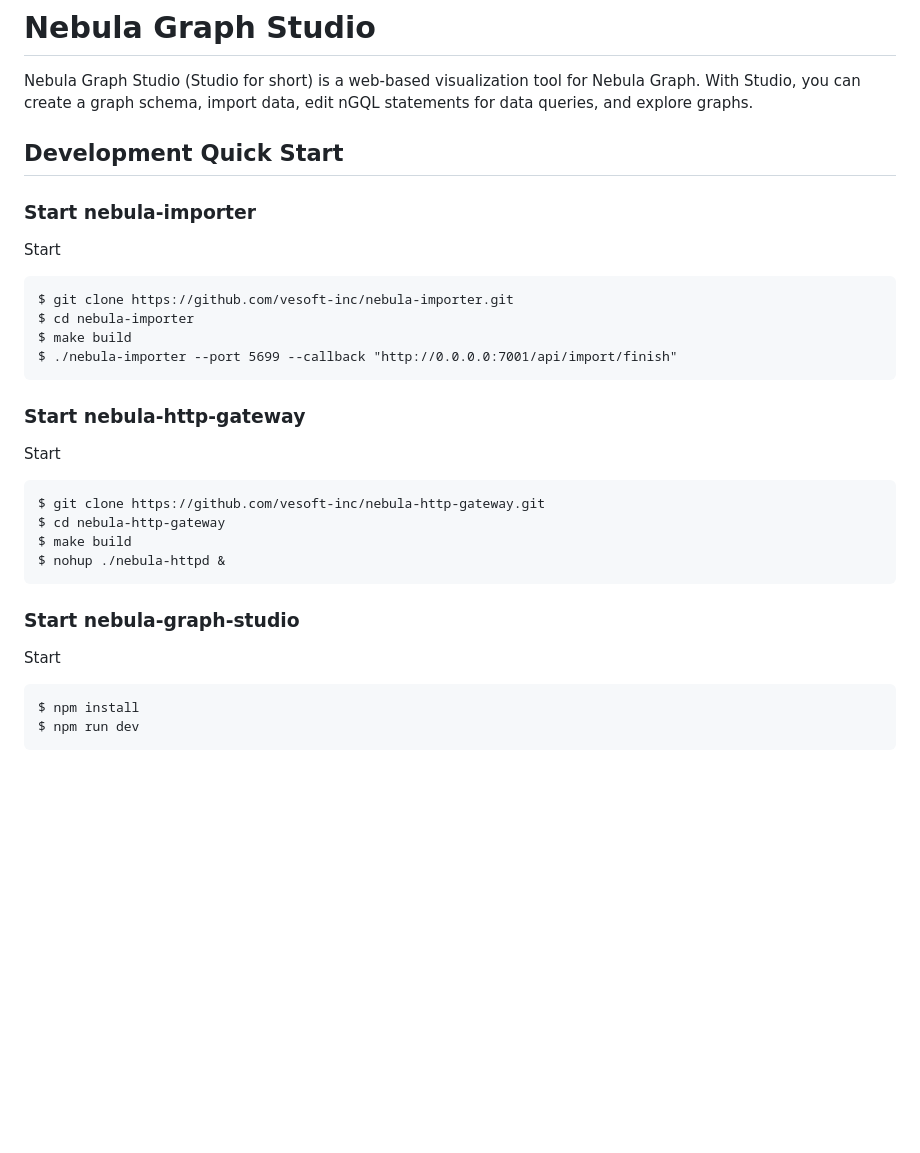
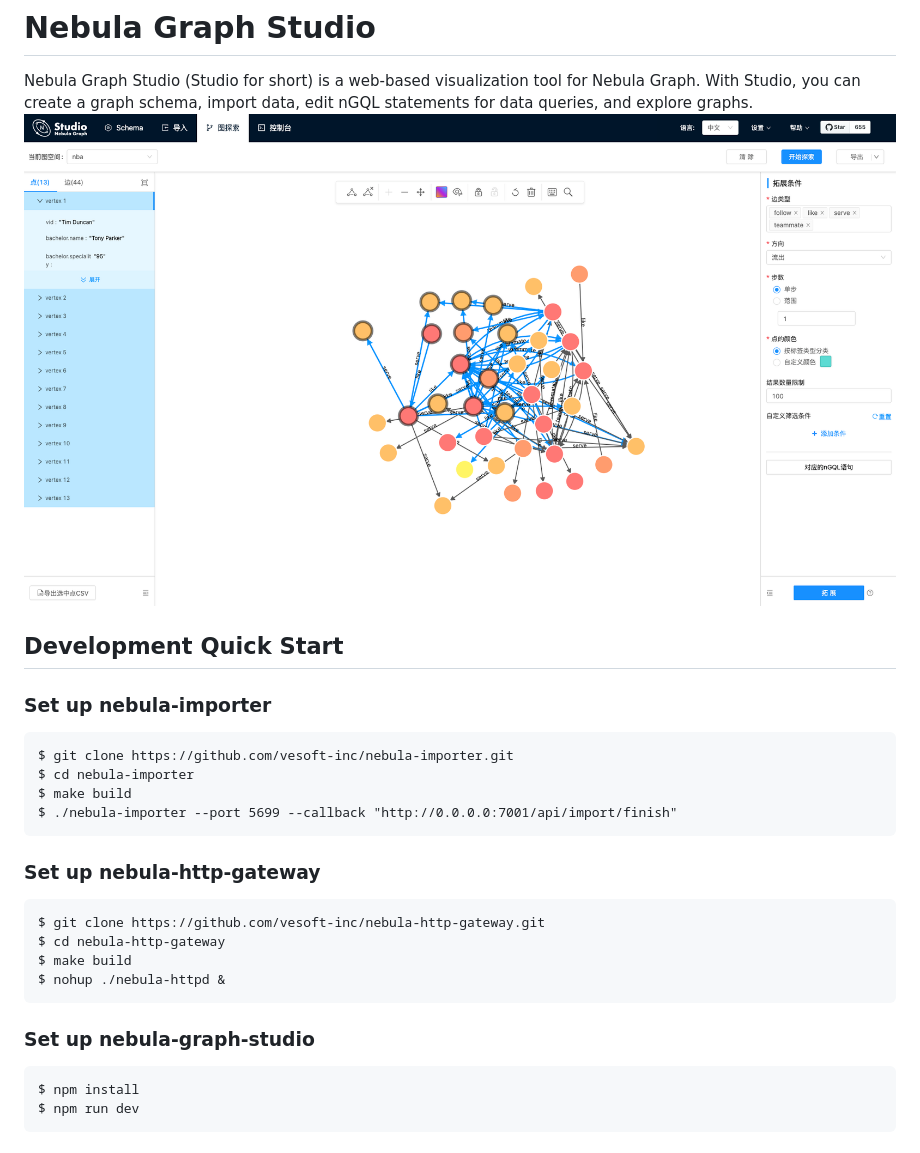
Before and after one commit to vesoft-inc/nebula-studio, a Markdown page: README.md, the part around the change. Rendered like a GitHub page; pictures changed too: introduction.png (added); blank space fills up the shorter version.

Commit message:
docs: update (#474)

````diff
--- a/README.md
+++ b/README.md
@@ -1,9 +1,9 @@
 # Nebula Graph Studio
 Nebula Graph Studio (Studio for short) is a web-based visualization tool for Nebula Graph. With Studio, you can create a graph schema, import data, edit nGQL statements for data queries, and explore graphs.
+![](./introduction.png)
 
 ## Development Quick Start
-### Start nebula-importer
-Start
+### Set up nebula-importer
 ```
 $ git clone https://github.com/vesoft-inc/nebula-importer.git
 $ cd nebula-importer
@@ -11,9 +11,7 @@ $ make build
 $ ./nebula-importer --port 5699 --callback "http://0.0.0.0:7001/api/import/finish"
 ```
 
-### Start nebula-http-gateway
-
-Start
+### Set up nebula-http-gateway
 ```
 $ git clone https://github.com/vesoft-inc/nebula-http-gateway.git
 $ cd nebula-http-gateway
@@ -21,9 +19,7 @@ $ make build
 $ nohup ./nebula-httpd &
 ```
 
-### Start nebula-graph-studio
-
-Start
+### Set up nebula-graph-studio
 ```
 $ npm install
 $ npm run dev
````
